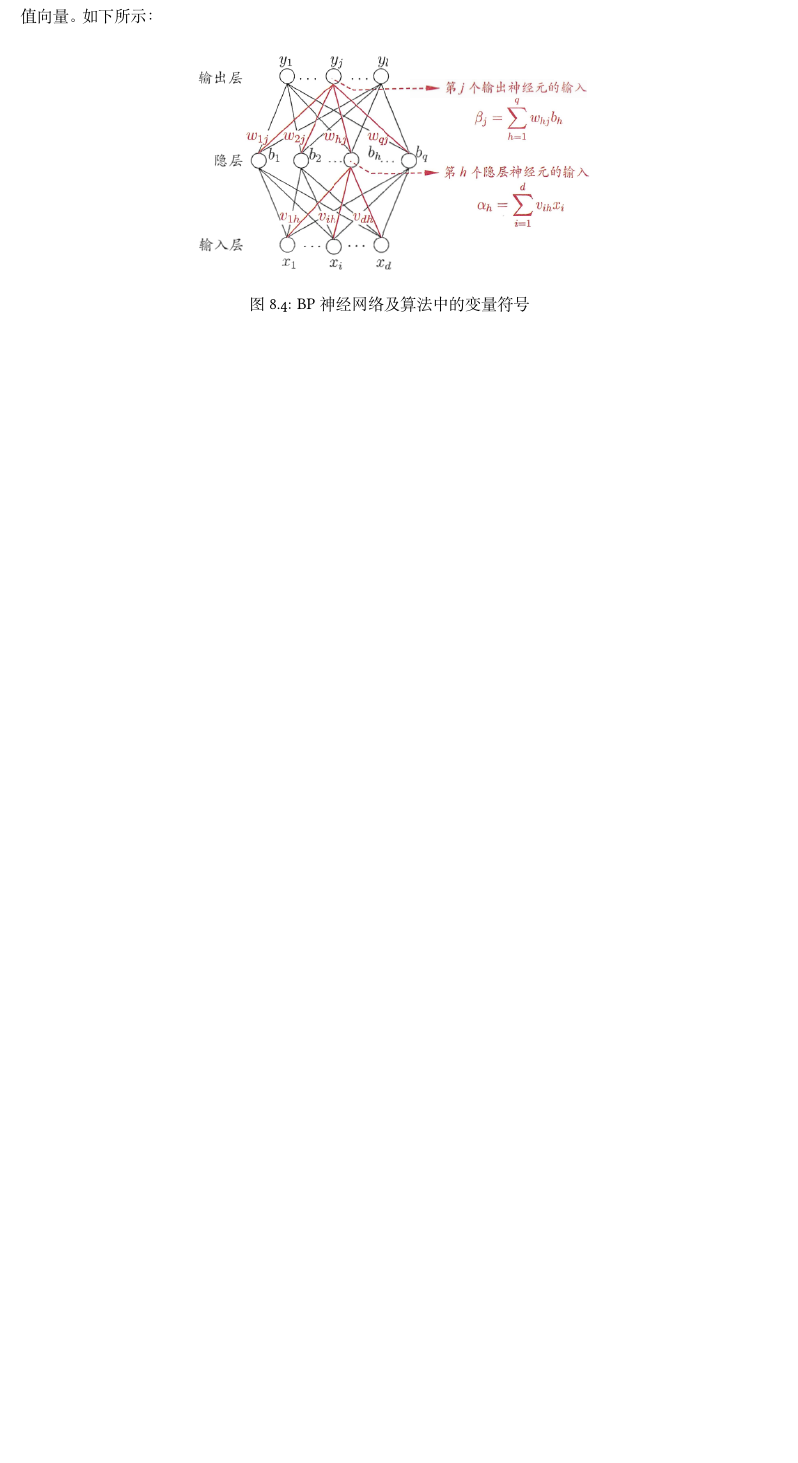
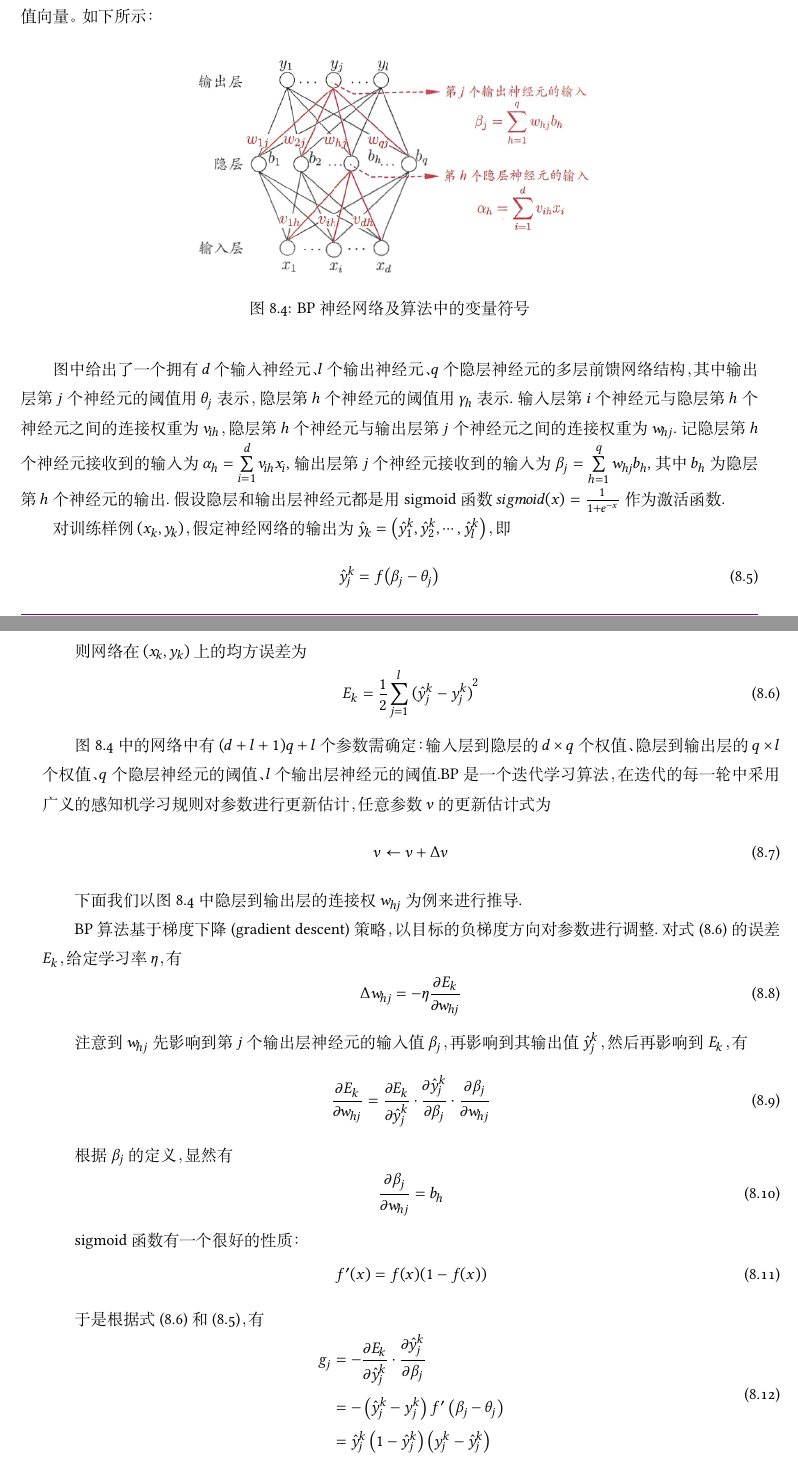
Before and after one commit to UPTOLIMIT/One-stop-mathematical-modeling-contest, a LaTeX book (数学建模笔记.tex): part of page 66 of 128 before the commit and two parts of pages 66 and 67 of 130 after it, the two joined at a grey line, cut so that both start at the same text, the shorter picture padded with empty space. Compiled offline with XeLaTeX; a missing font is replaced by an installed copy or a similar font.

Commit message:
add BP neural network

```diff
--- a/数学建模笔记.tex
+++ b/数学建模笔记.tex
@@ -1279,3 +1279,41 @@ k
 \includegraphics[width=0.6 \textwidth]{figs/chapter8/BP神经网络}
 \caption{BP神经网络及算法中的变量符号}
 \end{figure}
+\indent 图中给出了一个拥有$d$个输入神经元、$l$个输出神经元、$q$个隐层神经元的多层前馈网络结构，其中输出层第$j$个神经元的阈值用$\theta_j$表示，隐层第$h$个神经元的阈值用$\gamma_h$表示.输入层第$i$个神经元与隐层第$h$个神经元之间的连接权重为$v_{ih}$，隐层第$h$个神经元与输出层第$j$个神经元之间的连接权重为$w_{hj}$.记隐层第$h$个神经元接收到的输入为$\alpha_h=\sum\limits_{i = 1}^d {{v_{ih}}{x_i}}$,输出层第$j$个神经元接收到的输入为$\beta_j=\sum\limits_{h = 1}^q {{w_{hj}}{b_h}}$,其中$b_h$为隐层第$h$个神经元的输出.假设隐层和输出层神经元都是用sigmoid函数$sigmoid(x)={1\over {1+{e^{-x}}}}$作为激活函数.\\
+\indent 对训练样例$(x_k,y_k)$，假定神经网络的输出为${\hat y}_k=\left({\hat y}_1^k,{\hat y}_2^k,\cdots,{\hat y}_l^k\right)$，即
+\begin{equation}
+{\hat y}_j^k=f{\left( \beta_j-\theta_j\right)}
+\end{equation}
+\indent 则网络在$(x_k,y_k)$上的均方误差为
+\begin{equation}
+E_k={1\over 2}{\sum\limits_{j = 1}^l {{{(\hat y_j^k - y_j^k)}^2}} }
+\end{equation}
+\indent 图8.4中的网络中有$(d+l+1)q+l$个参数需确定：输入层到隐层的$d\times q$个权值、隐层到输出层的$q\times l$个权值、$q$个隐层神经元的阈值、$l$个输出层神经元的阈值.BP是一个迭代学习算法，在迭代的每一轮中采用广义的感知机学习规则对参数进行更新估计，任意参数$v$的更新估计式为
+\begin{equation}
+v\leftarrow v+\Delta v
+\end{equation}
+\indent 下面我们以图8.4中隐层到输出层的连接权$w_{hj}$为例来进行推导.\\
+\indent BP算法基于梯度下降(gradient descent)策略，以目标的负梯度方向对参数进行调整.对式(8.6)的误差$E_k$，给定学习率$\eta$，有
+\begin{equation}
+\Delta{w_{hj}}= - \eta \frac{{\partial {E_k}}}{{\partial {w_{hj}}}}
+\end{equation}
+\indent 注意到$w_{hj}$先影响到第$j$个输出层神经元的输入值$\beta_j$，再影响到其输出值${\hat y}_j^k$，然后再影响到$E_k$，有
+\begin{equation}
+\frac{{\partial {E_k}}}{{\partial {w_{hj}}}} = \frac{{\partial {E_k}}}{{\partial \hat y_j^k}} \cdot \frac{{\partial \hat y_j^k}}{{\partial {\beta _j}}} \cdot \frac{{\partial {\beta _j}}}{{\partial {w_{hj}}}}
+\end{equation}
+\indent 根据$\beta_j$的定义，显然有
+\begin{equation}
+\frac{{\partial {\beta _j}}}{{\partial {w_{hj}}}} = {b_h}
+\end{equation}
+\indent sigmoid函数有一个很好的性质：
+\begin{equation}
+f'(x)=f(x)(1-f(x))
+\end{equation}
+\indent 于是根据式(8.6)和(8.5)，有
+\begin{equation}
+\begin{aligned}
+g_j& = - \frac{{\partial {E_k}}}{{\partial \hat y_j^k}} \cdot \frac{{\partial \hat y_j^k}}{{\partial {\beta _j}}}\\
+&= - \left( {\hat y_j^k - y_j^k} \right)f'\left( {{\beta _j} - {\theta _j}} \right)\\
+&=\hat y_j^k\left( {1 - \hat y_j^k} \right)\left( {y_j^k - \hat y_j^k} \right)
+\end{aligned}
+\end{equation}
@@ -1281,0 +1342 @@ k
+\end{equation}
```
Also changed, not shown: figs/chapter8/误差逆传播算法.png (added), 数学建模笔记.tex (39 more changed lines), 4 other files.
